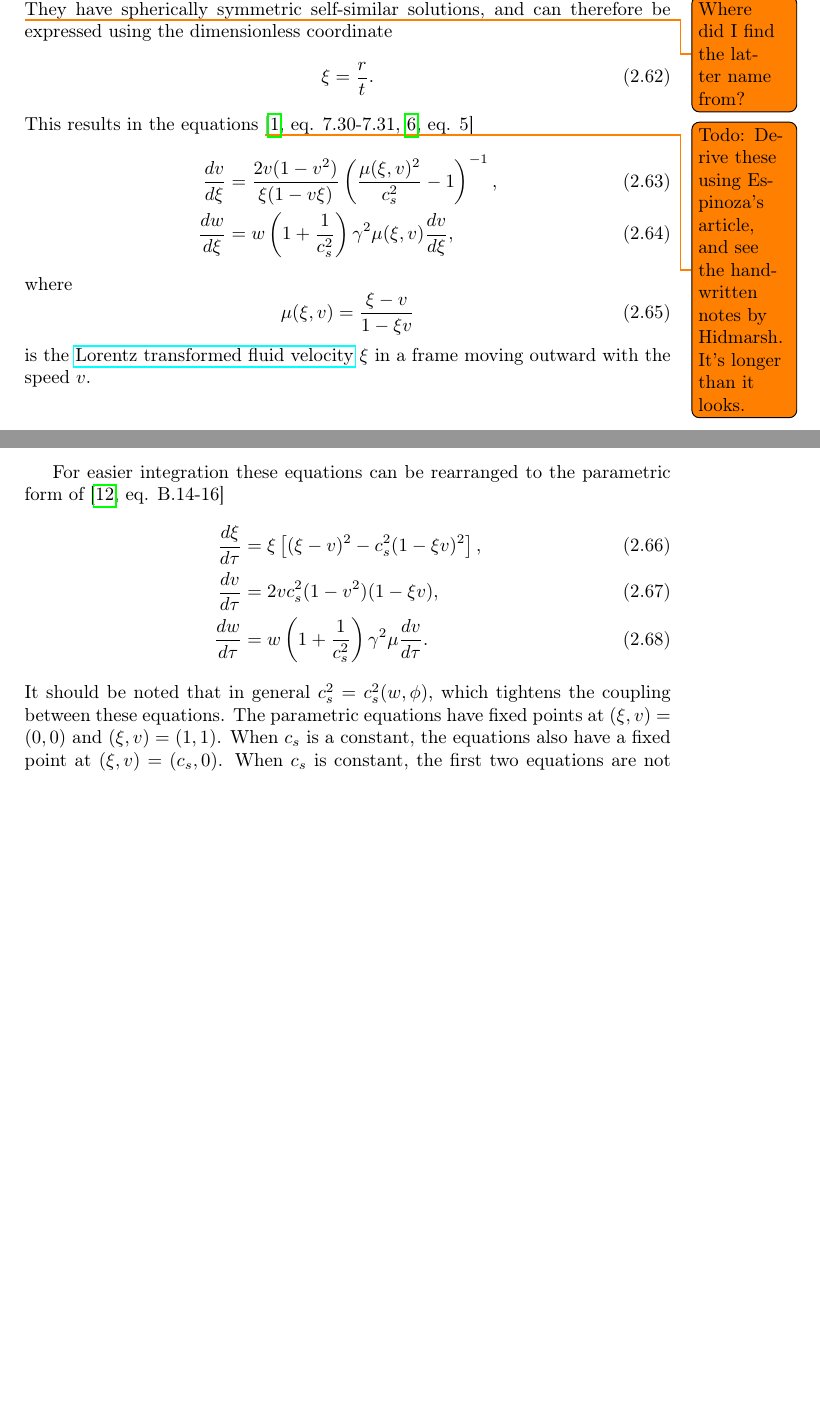
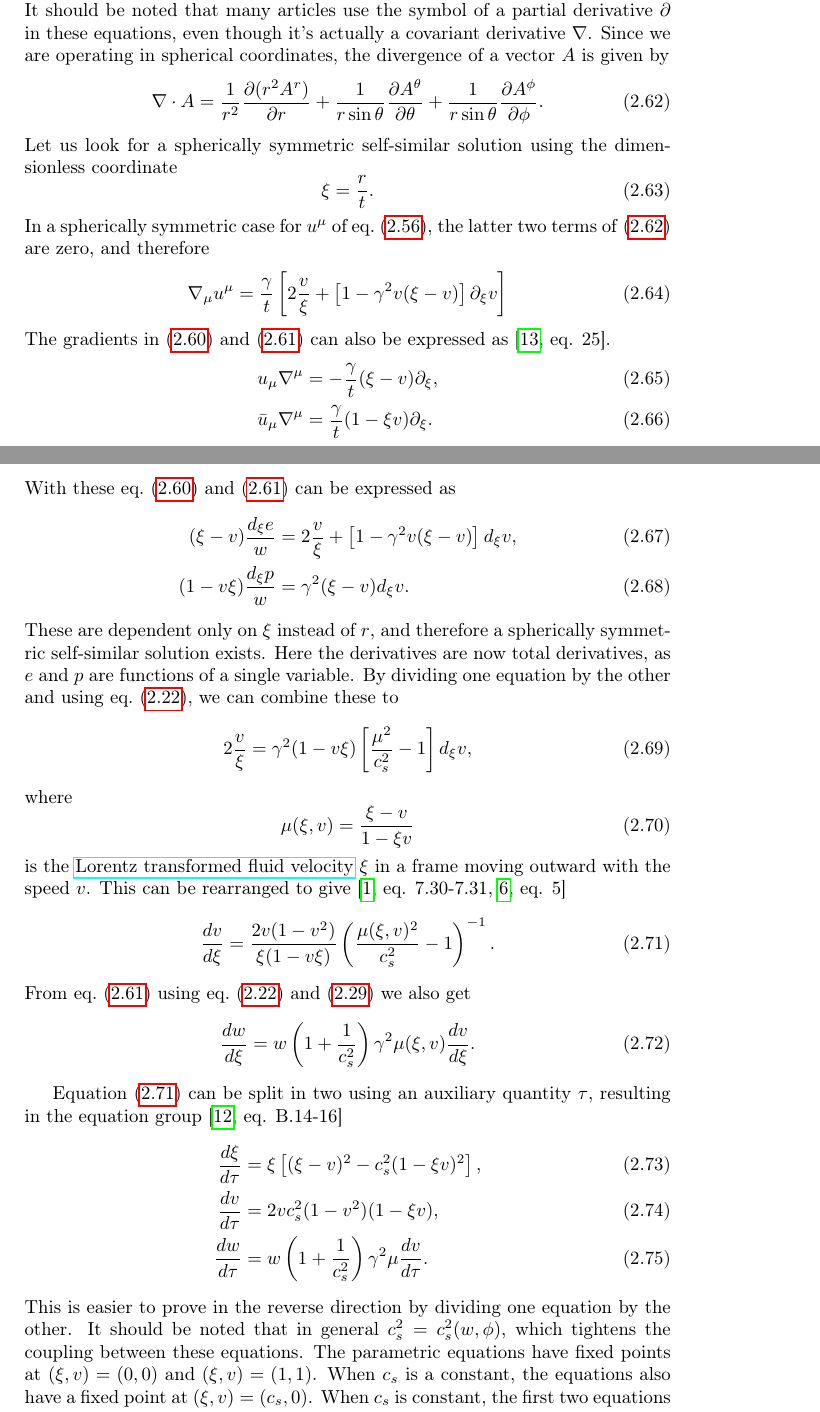
Before and after one commit to AgenttiX/msc-thesis2, a LaTeX thesis (main.tex, which reads tex/phase_transitions.tex): two parts of pages 15 and 16 of 29 before the commit and two parts of pages 15 and 16 of 30 after it, joined at a grey line, cut at the place of the change, the shorter picture padded with empty space. Compiled offline with pdfLaTeX.

Commit message:
Improve the hydrodynamics section

```diff
--- a/tex/phase_transitions.tex
+++ b/tex/phase_transitions.tex
@@ -474,34 +482,76 @@ By projecting the conservation equation \eqref{eq:ep_conservation} to this basis
 \end{align}
-These are known as the continuity equations, or the hydrodynamic equations. \todo{Where did I find the latter name from?}
-They have spherically symmetric self-similar solutions, and can therefore be expressed using the dimensionless coordinate
+These are known as the continuity equations, or the hydrodynamic equations.
+It should be noted that many articles use the symbol of a partial derivative $\partial$ in these equations,
+even though it's actually a covariant derivative $\nabla$.
+Since we are operating in spherical coordinates,
+the divergence of a vector $A$ is given by
+\begin{align}
+\nabla \cdot A
+% &= \partial_r A^r + \partial_\theta A^\theta + \partial_\phi A^\phi \\
+&= \frac{1}{r^2} \frac{\partial (r^2 A^r)}{\partial r}
++ \frac{1}{r \sin \theta} \frac{\partial A^\theta}{\partial \theta}
++ \frac{1}{r \sin \theta} \frac{\partial A^\phi}{\partial \phi}.
+\label{eq:divergence}
+\end{align}
+Let us look for a spherically symmetric self-similar solution using the dimensionless coordinate
 \begin{equation}
 \xi = \frac{r}{t}.
 \end{equation}
-This results in the equations
-\todo{Todo: Derive these using Espinoza's article, and see the handwritten notes by Hidmarsh. It's longer than it looks.}
-\cites[eq. 7.30-7.31]{lecture_notes}[eq. 5]{giese_2021}
+In a spherically symmetric case for $u^\mu$ of eq.~\eqref{eq:u_mu},
+the latter two terms of~\eqref{eq:divergence} are zero, and therefore
+\begin{equation}
+\nabla_\mu u^\mu = \frac{\gamma}{t} \left[ 2\frac{v}{\xi} + \left[1 - \gamma^2 v (\xi - v) \right] \partial_\xi v \right]
+\end{equation}
+The gradients in~\eqref{eq:continuity1} and~\eqref{eq:continuity2} can also be expressed as~\cite[eq. 25]{espinosa_energy_2010}.
 \begin{align}
-\frac{dv}{d\xi} &= \frac{2v(1-v^2)}{\xi(1-v\xi)} \left( \frac{\mu(\xi,v)^2}{c_s^2} - 1 \right)^{-1},
-\label{eq:hydro1}
-\\
-\frac{dw}{d\xi} &= w \left( 1 + \frac{1}{c_s^2} \right) \gamma^2 \mu(\xi,v) \frac{dv}{d\xi},
-\label{eq:hydro2}
+u_\mu \nabla^\mu &= - \frac{\gamma}{t} (\xi - v) \partial_\xi, \\
+\bar{u}_\mu \nabla^\mu &= \frac{\gamma}{t} (1 - \xi v) \partial_\xi.
 \end{align}
+With these eq.~\eqref{eq:continuity1} and~\eqref{eq:continuity2} can be expressed as
+\begin{align}
+(\xi - v) \frac{d_\xi e}{w} &= 2 \frac{v}{\xi} + \left[ 1 - \gamma^2 v (\xi - v) \right] d_\xi v, \\
+(1 - v\xi) \frac{d_\xi p}{w} &= \gamma^2 (\xi - v) d_\xi v.
+\end{align}
+These are dependent only on $\xi$ instead of $r$,
+and therefore a spherically symmetric self-similar solution exists.
+Here the derivatives are now total derivatives, as $e$ and $p$ are functions of a single variable.
+By dividing one equation by the other and using eq.~\eqref{eq:cs2_compact}, we can combine these to
+\begin{equation}
+2 \frac{v}{\xi} = \gamma^2 (1 - v\xi) \left[ \frac{\mu^2}{c_s^2} - 1 \right] d_\xi v,
+\label{eq:continuity_combined}
+\end{equation}
 where
 \begin{equation}
 \mu(\xi,v) = \frac{\xi - v}{1 - \xi v}
+\label{eq:mu}
 \end{equation}
 is the
 \href{https://en.wikipedia.org/wiki/Velocity-addition_formula#Standard_configuration}{Lorentz transformed fluid velocity}
 $\xi$ in a frame moving outward with the speed $v$.
+This can be rearranged to give
+\cites[eq. 7.30-7.31]{lecture_notes}[eq. 5]{giese_2021}
+\begin{equation}
+\frac{dv}{d\xi} = \frac{2v(1-v^2)}{\xi(1-v\xi)} \left( \frac{\mu(\xi,v)^2}{c_s^2} - 1 \right)^{-1}.
+\label{eq:hydro_diff1}
+\end{equation}
+From eq.~\eqref{eq:continuity2} using eq.~\eqref{eq:cs2_compact} and~\eqref{eq:enthalpy_sum} we also get
+\begin{equation}
+\frac{dw}{d\xi} = w \left( 1 + \frac{1}{c_s^2} \right) \gamma^2 \mu(\xi,v) \frac{dv}{d\xi}.
+\label{eq:hydro_diff2}
+\end{equation}
 
-For easier integration these equations can be rearranged to the parametric form of
+Equation~\eqref{eq:hydro_diff1} can be split in two using an auxiliary quantity $\tau$,
+resulting in the equation group
 \cite[eq. B.14-16]{hindmarsh_gw_pt_2019}
 \begin{align}
-\frac{d\xi}{d\tau} &= \xi \left[ (\xi - v)^2 - c_s^2 (1 - \xi v)^2 \right], \\
-\frac{dv}{d\tau} &= 2 v c_s^2 (1 - v^2) (1 - \xi v), \\
+\frac{d\xi}{d\tau} &= \xi \left[ (\xi - v)^2 - c_s^2 (1 - \xi v)^2 \right],
+\label{eq:hydro_param1} \\
+\frac{dv}{d\tau} &= 2 v c_s^2 (1 - v^2) (1 - \xi v),
+\label{eq:hydro_param2} \\
 \frac{dw}{d\tau} &= w \left( 1 + \frac{1}{c_s^2} \right) \gamma^2 \mu \frac{dv}{d\tau}.
+\label{eq:hydro_param3}
 \end{align}
+This is easier to prove in the reverse direction by dividing one equation by the other.
 It should be noted that in general $c_s^2 = c_s^2(w,\phi)$, which tightens the coupling between these equations.
 The parametric equations have fixed points at
 $(\xi,v) = (0,0)$ and
```
Also changed, not shown: tex/references.bib (+14 -0 lines), README.md, tex/phase_transitions.tex (26 more changed lines).
